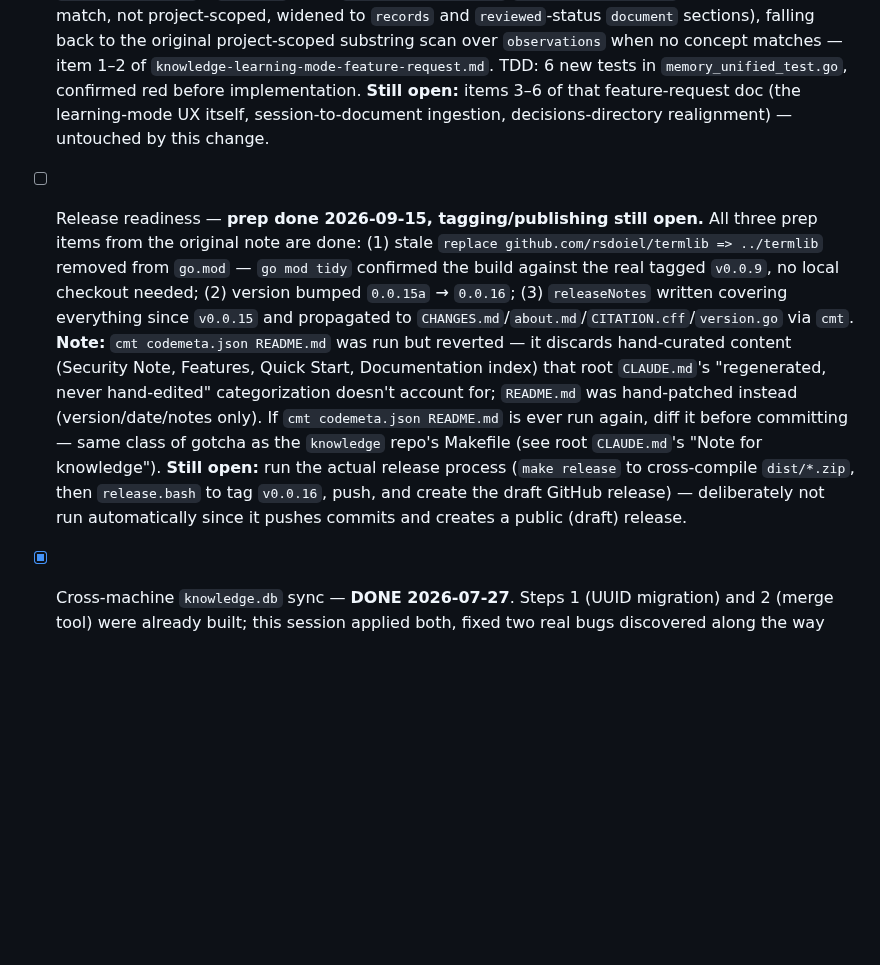
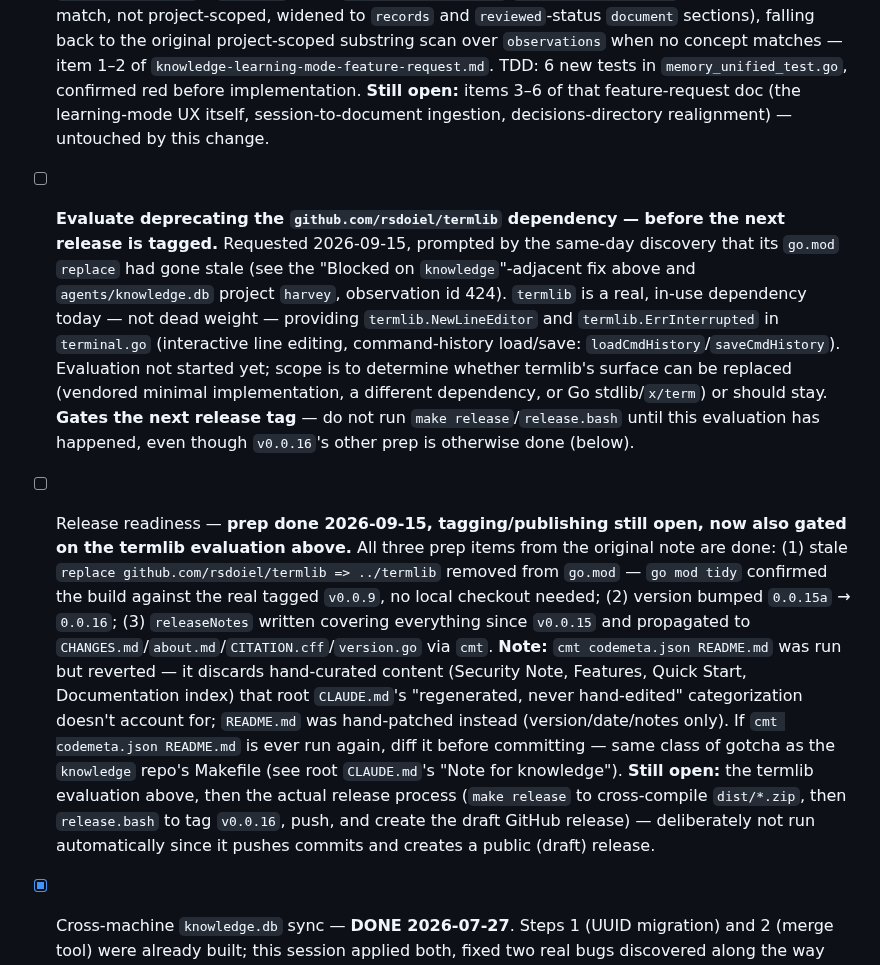
Before and after one commit to rsdoiel/harvey, a Markdown page: TODO.md, the part around the change. GitHub-like rendering; blank space fills up the shorter version.

Commit message:
TODO: gate v0.0.16 tagging on a termlib deprecation evaluation
Requested 2026-09-15: before tagging the next release, evaluate
whether github.com/rsdoiel/termlib (currently used in terminal.go
for line editing and command history) can be deprecated.

Co-Authored-By: Claude Sonnet 5 <noreply@anthropic.com>

```diff
--- a/TODO.md
+++ b/TODO.md
@@ -25,8 +25,23 @@
   UX itself, session-to-document ingestion, decisions-directory
   realignment) — untouched by this change.
 
+- [ ] **Evaluate deprecating the `github.com/rsdoiel/termlib` dependency —
+  before the next release is tagged.** Requested 2026-09-15, prompted by
+  the same-day discovery that its `go.mod` `replace` had gone stale (see
+  the "Blocked on `knowledge`"-adjacent fix above and `agents/knowledge.db`
+  project `harvey`, observation id 424). `termlib` is a real, in-use
+  dependency today — not dead weight — providing `termlib.NewLineEditor`
+  and `termlib.ErrInterrupted` in `terminal.go` (interactive line editing,
+  command-history load/save: `loadCmdHistory`/`saveCmdHistory`). Evaluation
+  not started yet; scope is to determine whether termlib's surface can be
+  replaced (vendored minimal implementation, a different dependency, or
+  Go stdlib/`x/term`) or should stay. **Gates the next release tag** — do
+  not run `make release`/`release.bash` until this evaluation has
+  happened, even though `v0.0.16`'s other prep is otherwise done (below).
+
 - [ ] Release readiness — **prep done 2026-09-15, tagging/publishing still
-  open.** All three prep items from the original note are done: (1) stale
+  open, now also gated on the termlib evaluation above.** All three prep
+  items from the original note are done: (1) stale
   `replace github.com/rsdoiel/termlib => ../termlib` removed from `go.mod`
   — `go mod tidy` confirmed the build against the real tagged `v0.0.9`, no
   local checkout needed; (2) version bumped `0.0.15a` → `0.0.16`; (3)
@@ -39,10 +54,11 @@
   (version/date/notes only). If `cmt codemeta.json README.md` is ever run
   again, diff it before committing — same class of gotcha as the `knowledge`
   repo's Makefile (see root `CLAUDE.md`'s "Note for knowledge"). **Still
-  open:** run the actual release process (`make release` to cross-compile
-  `dist/*.zip`, then `release.bash` to tag `v0.0.16`, push, and create the
-  draft GitHub release) — deliberately not run automatically since it
-  pushes commits and creates a public (draft) release.
+  open:** the termlib evaluation above, then the actual release process
+  (`make release` to cross-compile `dist/*.zip`, then `release.bash` to tag
+  `v0.0.16`, push, and create the draft GitHub release) — deliberately not
+  run automatically since it pushes commits and creates a public (draft)
+  release.
 
 - [x] Cross-machine `knowledge.db` sync — **DONE 2026-07-27**. Steps 1 (UUID migration) and 2 (merge tool) were
   already built; this session applied both, fixed two real bugs discovered along the way
```
